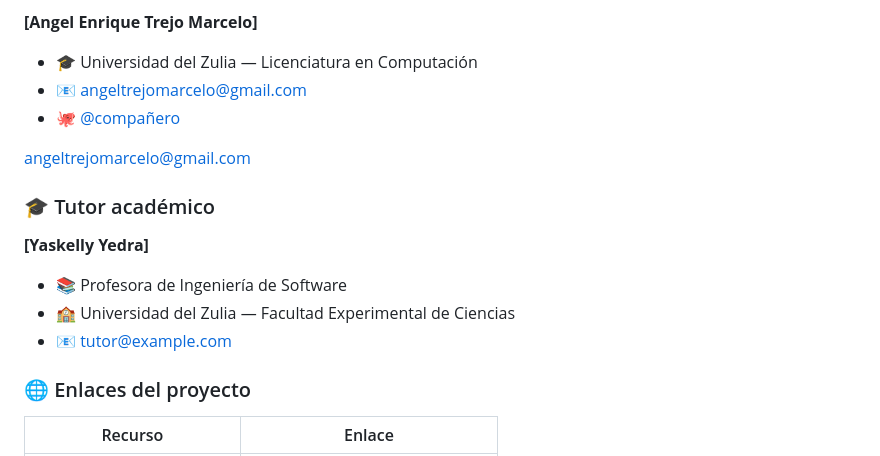
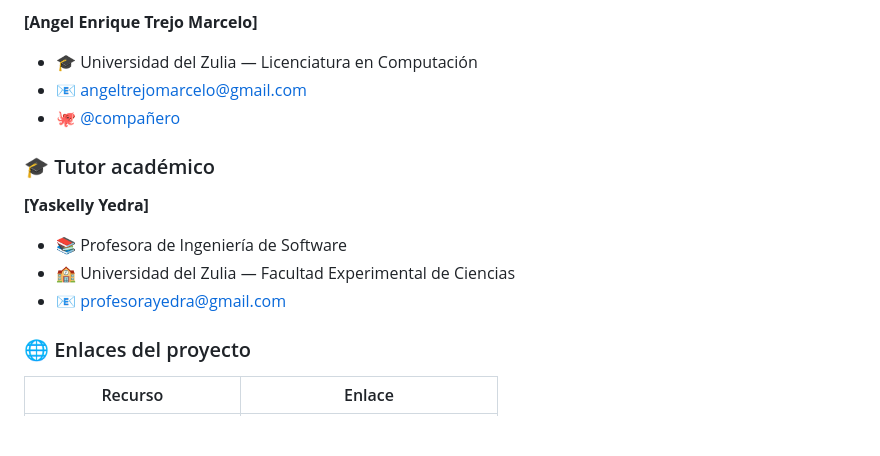
Before and after one commit to YaskCode-laboratory/GymPro, a Markdown page: docs/cierre-proyecto.md, the part around the change. GitHub-like rendering; blank space fills up the shorter version.

Commit message:
Update tutor email in cierre-proyecto.md

```diff
--- a/docs/cierre-proyecto.md
+++ b/docs/cierre-proyecto.md
@@ -271,14 +271,12 @@ Este proyecto no habría sido posible sin el apoyo de:
 - 📧 [angeltrejomarcelo@gmail.com](mailto:angeltrejomarcelo@gmail.com)
 - 🐙 [@compañero](https://github.com/compañero)
 
-angeltrejomarcelo@gmail.com
-
 ### 🎓 Tutor académico
 
 **[Yaskelly Yedra]**
 - 📚 Profesora de Ingeniería de Software
 - 🏫 Universidad del Zulia — Facultad Experimental de Ciencias
-- 📧 [tutor@example.com](mailto:tutor@example.com)
+- 📧 [profesorayedra@gmail.com](mailto:profesorayedra@gmail.com)
 
 ### 🌐 Enlaces del proyecto
 
```
